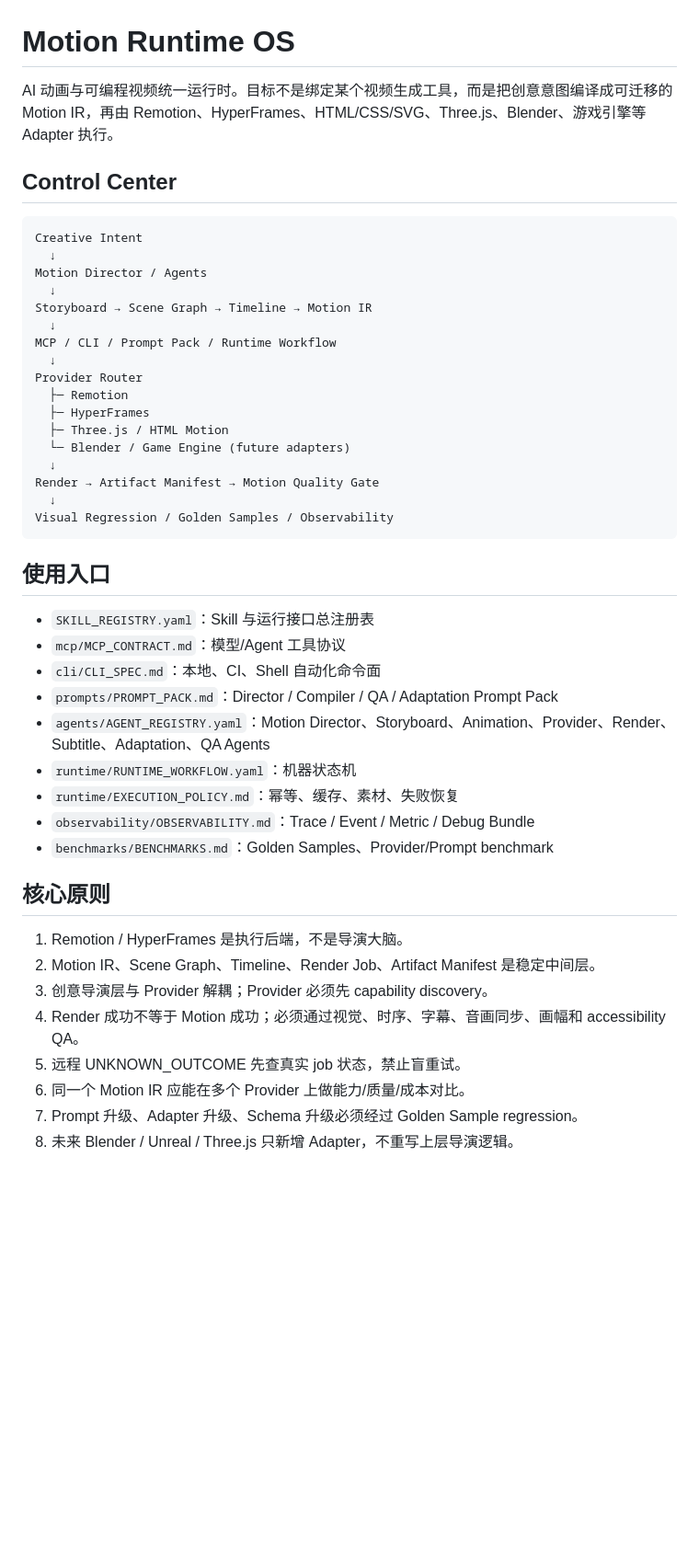
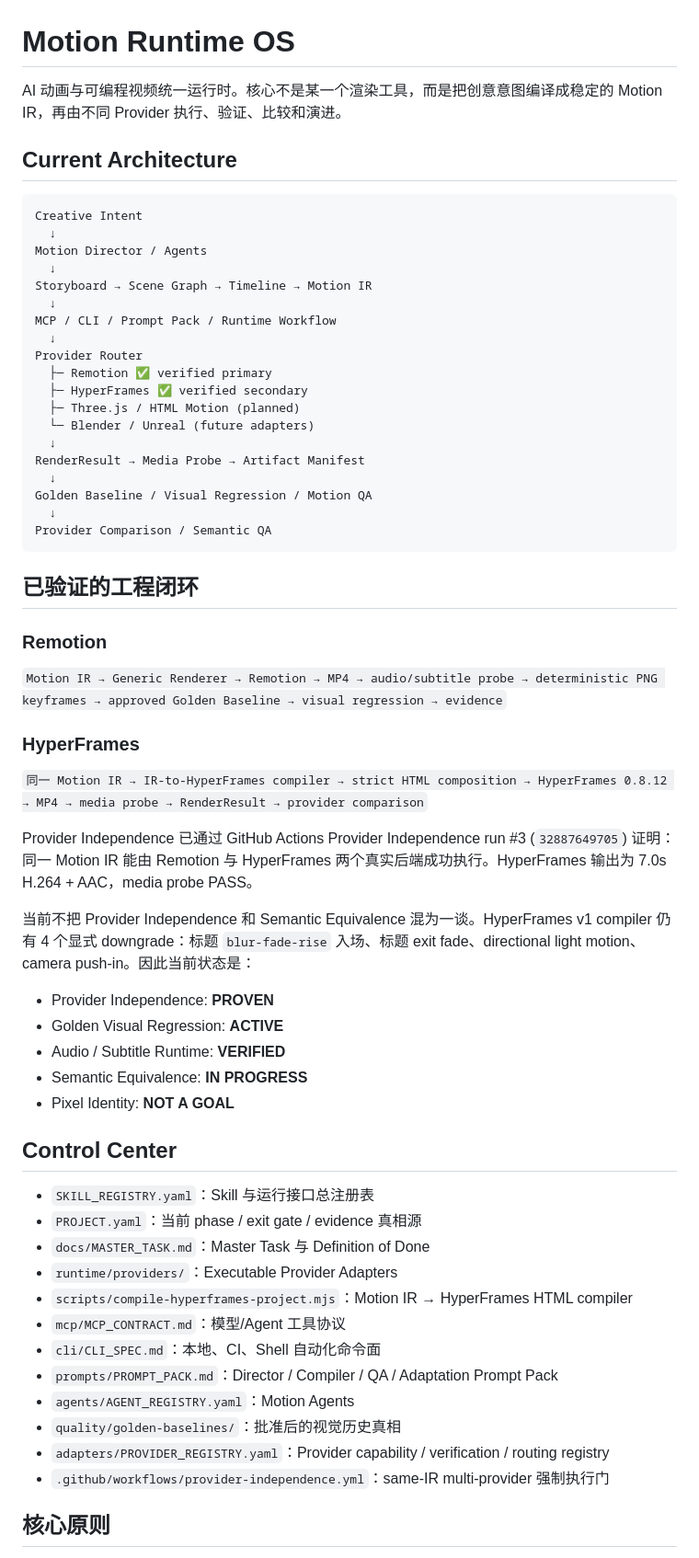
Before and after one commit to jaminliu89/motion-runtime-os, a Markdown page: README.md, the part around one of its changes. Shown at 92% size. Drawn GitHub-style; blank space fills up the shorter version.

Commit message:
docs(readme): reflect verified two-provider runtime

````diff
--- a/README.md
+++ b/README.md
@@ -1,8 +1,8 @@
 # Motion Runtime OS
 
-AI 动画与可编程视频统一运行时。目标不是绑定某个视频生成工具，而是把创意意图编译成可迁移的 Motion IR，再由 Remotion、HyperFrames、HTML/CSS/SVG、Three.js、Blender、游戏引擎等 Adapter 执行。
+AI 动画与可编程视频统一运行时。核心不是某一个渲染工具，而是把创意意图编译成稳定的 Motion IR，再由不同 Provider 执行、验证、比较和演进。
 
-## Control Center
+## Current Architecture
 
 ```text
 Creative Intent
@@ -14,34 +14,50 @@ Storyboard → Scene Graph → Timeline → Motion IR
 MCP / CLI / Prompt Pack / Runtime Workflow
   ↓
 Provider Router
-  ├─ Remotion
-  ├─ HyperFrames
-  ├─ Three.js / HTML Motion
-  └─ Blender / Game Engine (future adapters)
+  ├─ Remotion ✅ verified primary
+  ├─ HyperFrames ✅ verified secondary
+  ├─ Three.js / HTML Motion (planned)
+  └─ Blender / Unreal (future adapters)
   ↓
-Render → Artifact Manifest → Motion Quality Gate
+RenderResult → Media Probe → Artifact Manifest
   ↓
-Visual Regression / Golden Samples / Observability
+Golden Baseline / Visual Regression / Motion QA
+  ↓
+Provider Comparison / Semantic QA
 ```
 
-## 使用入口
+## 已验证的工程闭环
+
+### Remotion
+`Motion IR → Generic Renderer → Remotion → MP4 → audio/subtitle probe → deterministic PNG keyframes → approved Golden Baseline → visual regression → evidence`
+
+### HyperFrames
+`同一 Motion IR → IR-to-HyperFrames compiler → strict HTML composition → HyperFrames 0.8.12 → MP4 → media probe → RenderResult → provider comparison`
+
+Provider Independence 已通过 GitHub Actions Provider Independence run #3 (`32887649705`) 证明：同一 Motion IR 能由 Remotion 与 HyperFrames 两个真实后端成功执行。HyperFrames 输出为 7.0s H.264 + AAC，media probe PASS。
+
+当前不把 Provider Independence 和 Semantic Equivalence 混为一谈。HyperFrames v1 compiler 仍有 4 个显式 downgrade：标题 `blur-fade-rise` 入场、标题 exit fade、directional light motion、camera push-in。因此当前状态是：
+
+- Provider Independence: **PROVEN**
+- Golden Visual Regression: **ACTIVE**
+- Audio / Subtitle Runtime: **VERIFIED**
+- Semantic Equivalence: **IN PROGRESS**
+- Pixel Identity: **NOT A GOAL**
+
+## Control Center
+
 - `SKILL_REGISTRY.yaml`：Skill 与运行接口总注册表
+- `PROJECT.yaml`：当前 phase / exit gate / evidence 真相源
+- `docs/MASTER_TASK.md`：Master Task 与 Definition of Done
+- `runtime/providers/`：Executable Provider Adapters
+- `scripts/compile-hyperframes-project.mjs`：Motion IR → HyperFrames HTML compiler
 - `mcp/MCP_CONTRACT.md`：模型/Agent 工具协议
 - `cli/CLI_SPEC.md`：本地、CI、Shell 自动化命令面
 - `prompts/PROMPT_PACK.md`：Director / Compiler / QA / Adaptation Prompt Pack
-- `agents/AGENT_REGISTRY.yaml`：Motion Director、Storyboard、Animation、Provider、Render、Subtitle、Adaptation、QA Agents
-- `runtime/RUNTIME_WORKFLOW.yaml`：机器状态机
-- `runtime/EXECUTION_POLICY.md`：幂等、缓存、素材、失败恢复
-- `observability/OBSERVABILITY.md`：Trace / Event / Metric / Debug Bundle
-- `benchmarks/BENCHMARKS.md`：Golden Samples、Provider/Prompt benchmark
+- `agents/AGENT_REGISTRY.yaml`：Motion Agents
+- `quality/golden-baselines/`：批准后的视觉历史真相
+- `adapters/PROVIDER_REGISTRY.yaml`：Provider capability / verification / routing registry
+- `.github/workflows/provider-independence.yml`：same-IR multi-provider 强制执行门
 
 ## 核心原则
-1. Remotion / HyperFrames 是执行后端，不是导演大脑。
-2. Motion IR、Scene Graph、Timeline、Render Job、Artifact Manifest 是稳定中间层。
-3. 创意导演层与 Provider 解耦；Provider 必须先 capability discovery。
-4. Render 成功不等于 Motion 成功；必须通过视觉、时序、字幕、音画同步、画幅和 accessibility QA。
-5. 远程 UNKNOWN_OUTCOME 先查真实 job 状态，禁止盲重试。
-6. 同一个 Motion IR 应能在多个 Provider 上做能力/质量/成本对比。
-7. Prompt 升级、Adapter 升级、Schema 升级必须经过 Golden Sample regression。
-8. 未来 Blender / Unreal / Three.js 只新增 Adapter，不重写上层导演逻辑。
 
````
Also changed, not shown: other parts of README.md (+13 -19 lines).
